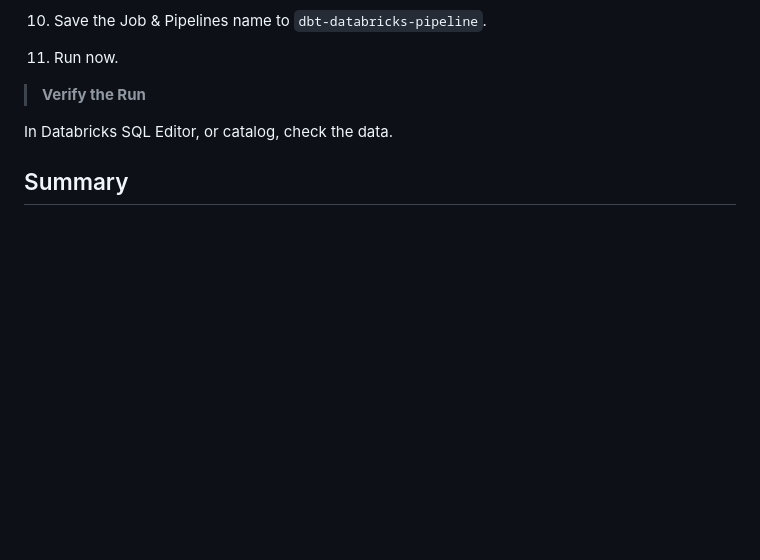
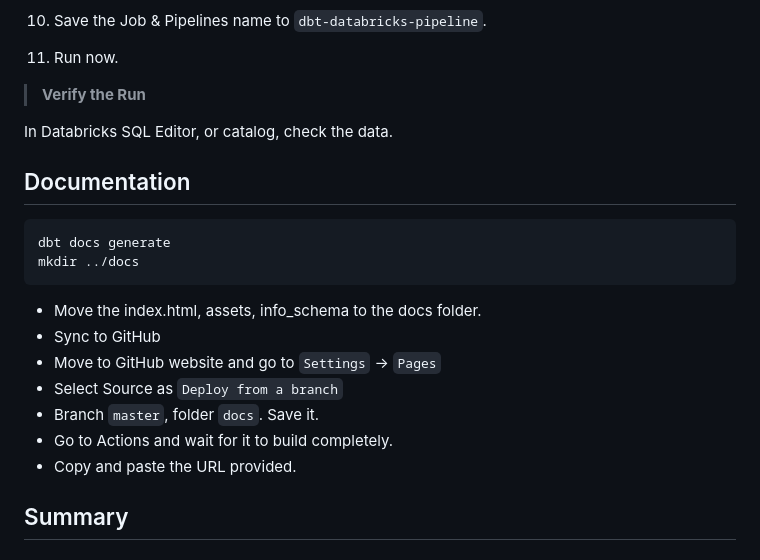
Before and after one commit to joemarbrillo/Learn-dbt-Databricks, a Markdown page: MANUAL.md, the part around the change. Drawn GitHub-style; blank space fills up the shorter version.

````diff
--- a/MANUAL.md
+++ b/MANUAL.md
@@ -478,6 +478,22 @@ Paste the GitHub Url once files are sync to GitHub.
 
 In Databricks SQL Editor, or catalog, check the data.
 
+## Documentation
+
+```bash
+dbt docs generate
+mkdir ../docs
+```
+
+- Move the index.html, assets, info_schema to the docs folder.
+- Sync to GitHub
+- Move to GitHub website and go to `Settings` -> `Pages`
+- Select Source as `Deploy from a branch`
+- Branch `master`, folder `docs`. Save it.
+- Go to Actions and wait for it to build completely.
+- Copy and paste the URL provided.
+
+
 ## Summary
 ### *dbt Commands*
 - `dbt compile` - you get the SQL
````
Also changed, not shown: README.md (+3 -1 lines), images/lineage_graph.png (added).
